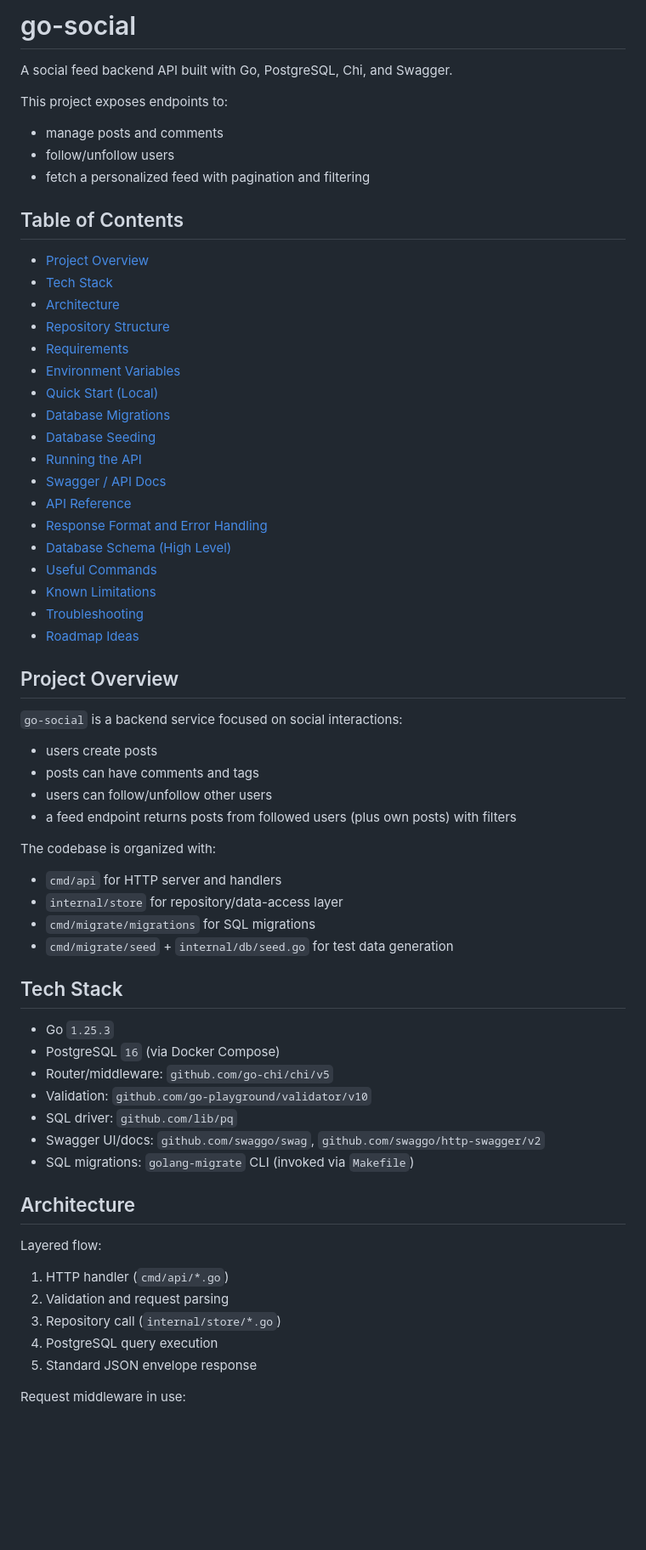
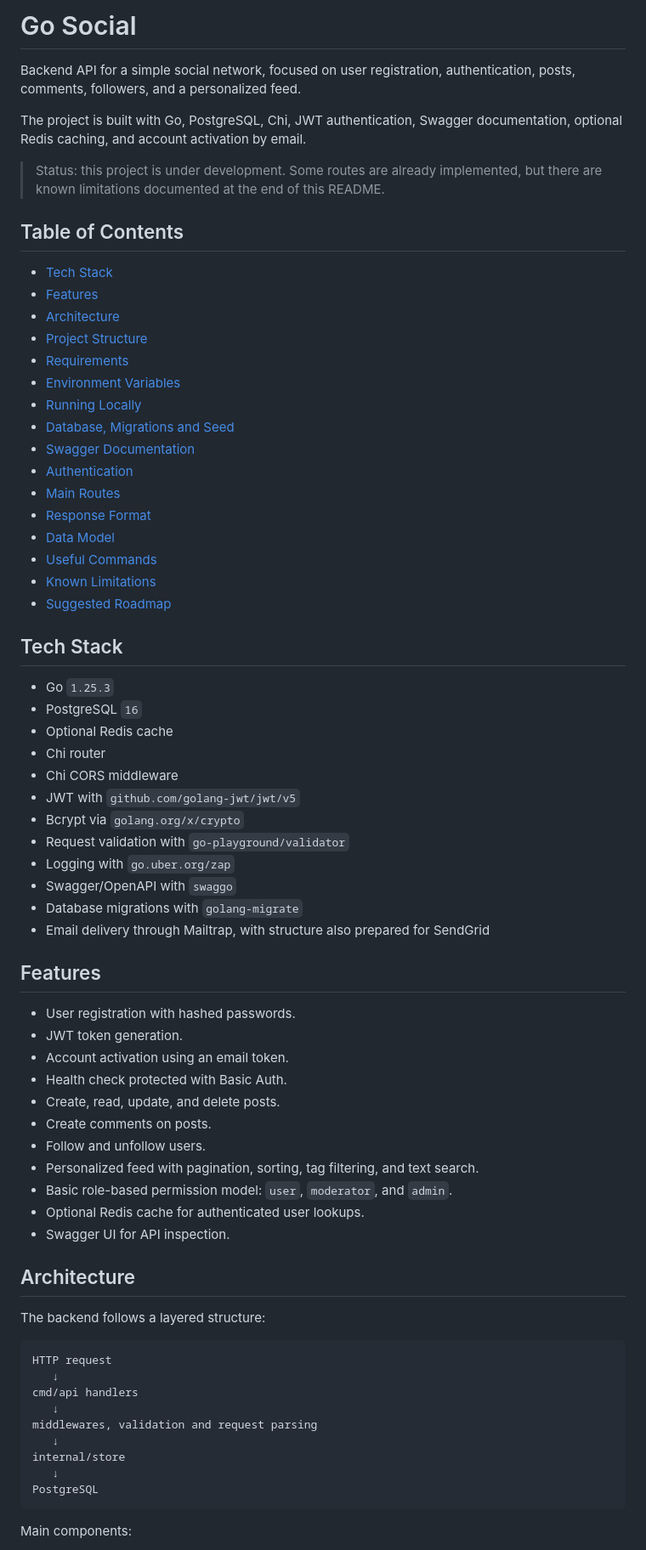
Before and after one commit to na1tto/go-social, a Markdown page: README.md, the part around one of its changes. Shown at 85% size. Drawn GitHub-style; blank space fills up the shorter version.

Commit message:
chore: updated readme

````diff
--- a/README.md
+++ b/README.md
@@ -1,69 +1,74 @@
-# go-social
+# Go Social
 
-A social feed backend API built with Go, PostgreSQL, Chi, and Swagger.
+Backend API for a simple social network, focused on user registration, authentication, posts, comments, followers, and a personalized feed.
 
-This project exposes endpoints to:
+The project is built with Go, PostgreSQL, Chi, JWT authentication, Swagger documentation, optional Redis caching, and account activation by email.
 
-- manage posts and comments
-- follow/unfollow users
-- fetch a personalized feed with pagination and filtering
+> Status: this project is under development. Some routes are already implemented, but there are known limitations documented at the end of this README.
 
 ## Table of Contents
 
-- [Project Overview](#project-overview)
 - [Tech Stack](#tech-stack)
+- [Features](#features)
 - [Architecture](#architecture)
-- [Repository Structure](#repository-structure)
+- [Project Structure](#project-structure)
 - [Requirements](#requirements)
 - [Environment Variables](#environment-variables)
-- [Quick Start (Local)](#quick-start-local)
-- [Database Migrations](#database-migrations)
-- [Database Seeding](#database-seeding)
-- [Running the API](#running-the-api)
-- [Swagger / API Docs](#swagger--api-docs)
-- [API Reference](#api-reference)
-- [Response Format and Error Handling](#response-format-and-error-handling)
-- [Database Schema (High Level)](#database-schema-high-level)
+- [Running Locally](#running-locally)
+- [Database, Migrations and Seed](#database-migrations-and-seed)
+- [Swagger Documentation](#swagger-documentation)
+- [Authentication](#authentication)
+- [Main Routes](#main-routes)
+- [Response Format](#response-format)
+- [Data Model](#data-model)
 - [Useful Commands](#useful-commands)
 - [Known Limitations](#known-limitations)
-- [Troubleshooting](#troubleshooting)
-- [Roadmap Ideas](#roadmap-ideas)
-
-## Project Overview
-
-`go-social` is a backend service focused on social interactions:
-
-- users create posts
-- posts can have comments and tags
-- users can follow/unfollow other users
-- a feed endpoint returns posts from followed users (plus own posts) with filters
-
-The codebase is organized with:
-
-- `cmd/api` for HTTP server and handlers
-- `internal/store` for repository/data-access layer
-- `cmd/migrate/migrations` for SQL migrations
-- `cmd/migrate/seed` + `internal/db/seed.go` for test data generation
+- [Suggested Roadmap](#suggested-roadmap)
 
 ## Tech Stack
 
 - Go `1.25.3`
-- PostgreSQL `16` (via Docker Compose)
-- Router/middleware: `github.com/go-chi/chi/v5`
-- Validation: `github.com/go-playground/validator/v10`
-- SQL driver: `github.com/lib/pq`
-- Swagger UI/docs: `github.com/swaggo/swag`, `github.com/swaggo/http-swagger/v2`
-- SQL migrations: `golang-migrate` CLI (invoked via `Makefile`)
+- PostgreSQL `16`
+- Optional Redis cache
+- Chi router
+- Chi CORS middleware
+- JWT with `github.com/golang-jwt/jwt/v5`
+- Bcrypt via `golang.org/x/crypto`
+- Request validation with `go-playground/validator`
+- Logging with `go.uber.org/zap`
+- Swagger/OpenAPI with `swaggo`
+- Database migrations with `golang-migrate`
+- Email delivery through Mailtrap, with structure also prepared for SendGrid
+
+## Features
+
+- User registration with hashed passwords.
+- JWT token generation.
+- Account activation using an email token.
+- Health check protected with Basic Auth.
+- Create, read, update, and delete posts.
+- Create comments on posts.
+- Follow and unfollow users.
+- Personalized feed with pagination, sorting, tag filtering, and text search.
+- Basic role-based permission model: `user`, `moderator`, and `admin`.
+- Optional Redis cache for authenticated user lookups.
+- Swagger UI for API inspection.
 
 ## Architecture
 
-Layered flow:
+The backend follows a layered structure:
 
-1. HTTP handler (`cmd/api/*.go`)
-2. Validation and request parsing
-3. Repository call (`internal/store/*.go`)
-4. PostgreSQL query execution
-5. Standard JSON envelope response
+```text
+HTTP request
+   ↓
+cmd/api handlers
+   ↓
+middlewares, validation and request parsing
+   ↓
+internal/store
+   ↓
+PostgreSQL
+```
 
-Request middleware in use:
+Main components:
 
````
Also changed, not shown: other parts of README.md (+401 -213 lines).
